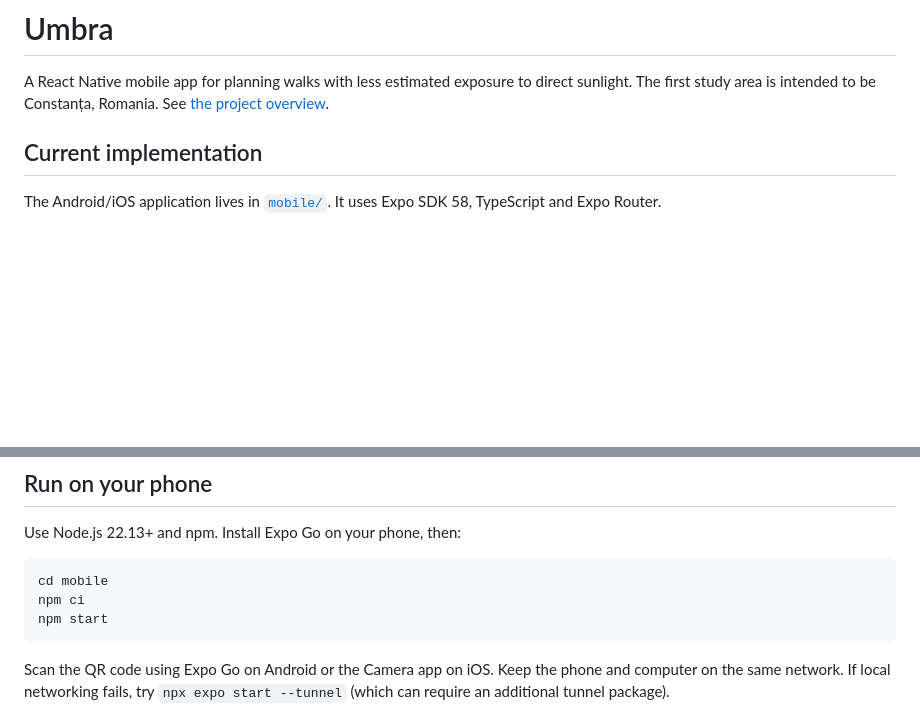
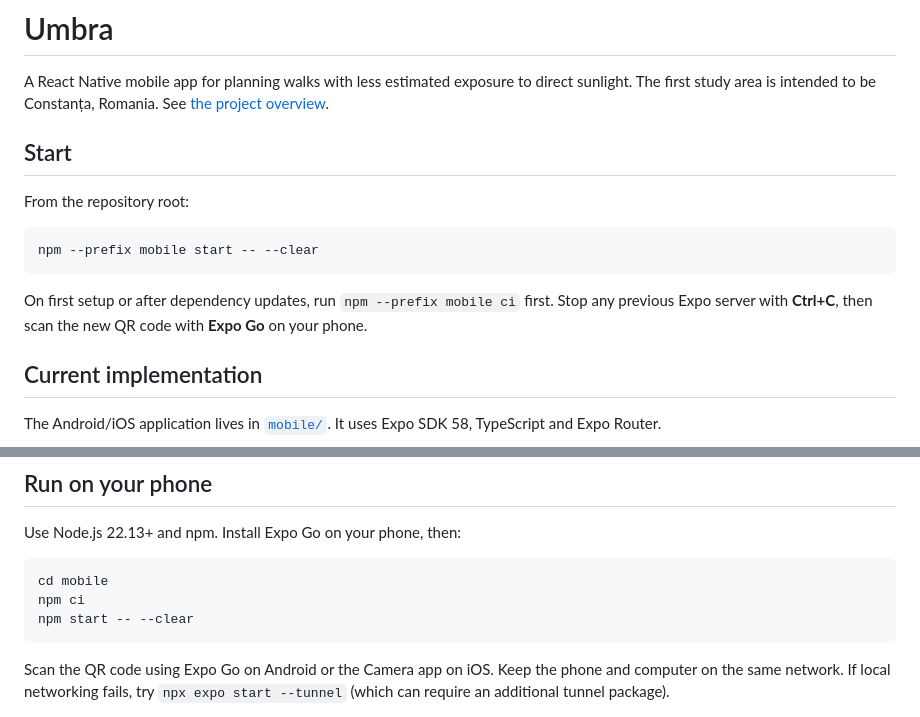
Before and after one commit to Ieditzu/umbra, a Markdown page: README.md, 2 parts joined by grey strips. GitHub-like rendering; blank space fills up the shorter version.

Commit message:
document app start

````diff
--- a/README.md
+++ b/README.md
@@ -1,6 +1,16 @@
 # Umbra
 
 A React Native mobile app for planning walks with less estimated exposure to direct sunlight. The first study area is intended to be Constanța, Romania. See [the project overview](overview.md).
+
+## Start
+
+From the repository root:
+
+```bash
+npm --prefix mobile start -- --clear
+```
+
+On first setup or after dependency updates, run `npm --prefix mobile ci` first. Stop any previous Expo server with **Ctrl+C**, then scan the new QR code with **Expo Go** on your phone.
 
 ## Current implementation
 
@@ -25,7 +35,7 @@ Use Node.js 22.13+ and npm. Install Expo Go on your phone, then:
 ```bash
 cd mobile
 npm ci
-npm start
+npm start -- --clear
 ```
 
 Scan the QR code using Expo Go on Android or the Camera app on iOS. Keep the phone and computer on the same network. If local networking fails, try `npx expo start --tunnel` (which can require an additional tunnel package).
````
